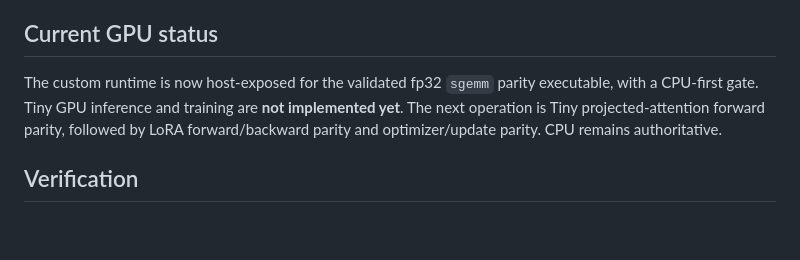
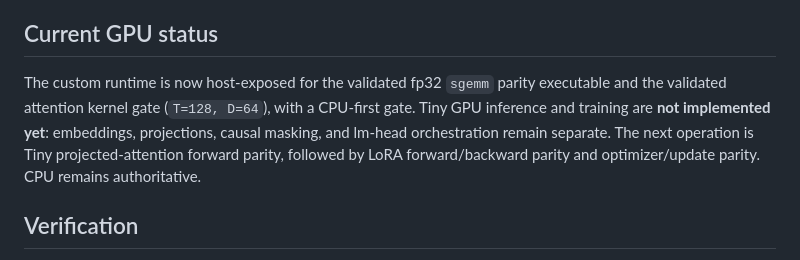
Before and after one commit to cpntodd/Spaceslug-main, a Markdown page: docs/devlog/0012-tiny-tui-cpu-gpu-mvp.md, the part around the change. Drawn GitHub-style; blank space fills up the shorter version.

Commit message:
docs: record Vulkan attention gate

```diff
--- a/docs/devlog/0012-tiny-tui-cpu-gpu-mvp.md
+++ b/docs/devlog/0012-tiny-tui-cpu-gpu-mvp.md
@@ -23,7 +23,7 @@
 
 ## Current GPU status
 
-The custom runtime is now host-exposed for the validated fp32 `sgemm` parity executable, with a CPU-first gate. Tiny GPU inference and training are **not implemented yet**. The next operation is Tiny projected-attention forward parity, followed by LoRA forward/backward parity and optimizer/update parity. CPU remains authoritative.
+The custom runtime is now host-exposed for the validated fp32 `sgemm` parity executable and the validated attention kernel gate (`T=128, D=64`), with a CPU-first gate. Tiny GPU inference and training are **not implemented yet**: embeddings, projections, causal masking, and lm-head orchestration remain separate. The next operation is Tiny projected-attention forward parity, followed by LoRA forward/backward parity and optimizer/update parity. CPU remains authoritative.
 
 ## Verification
 
```
